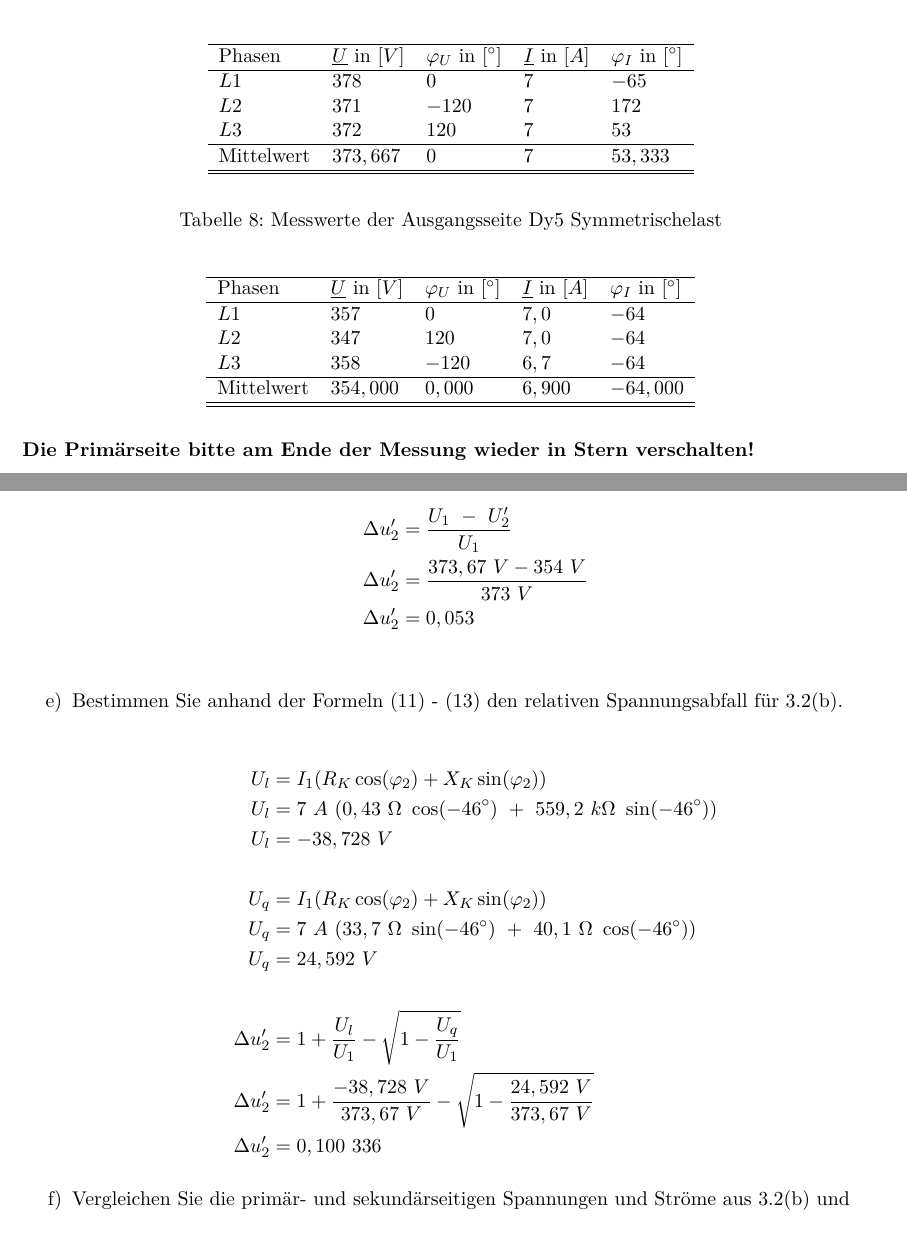
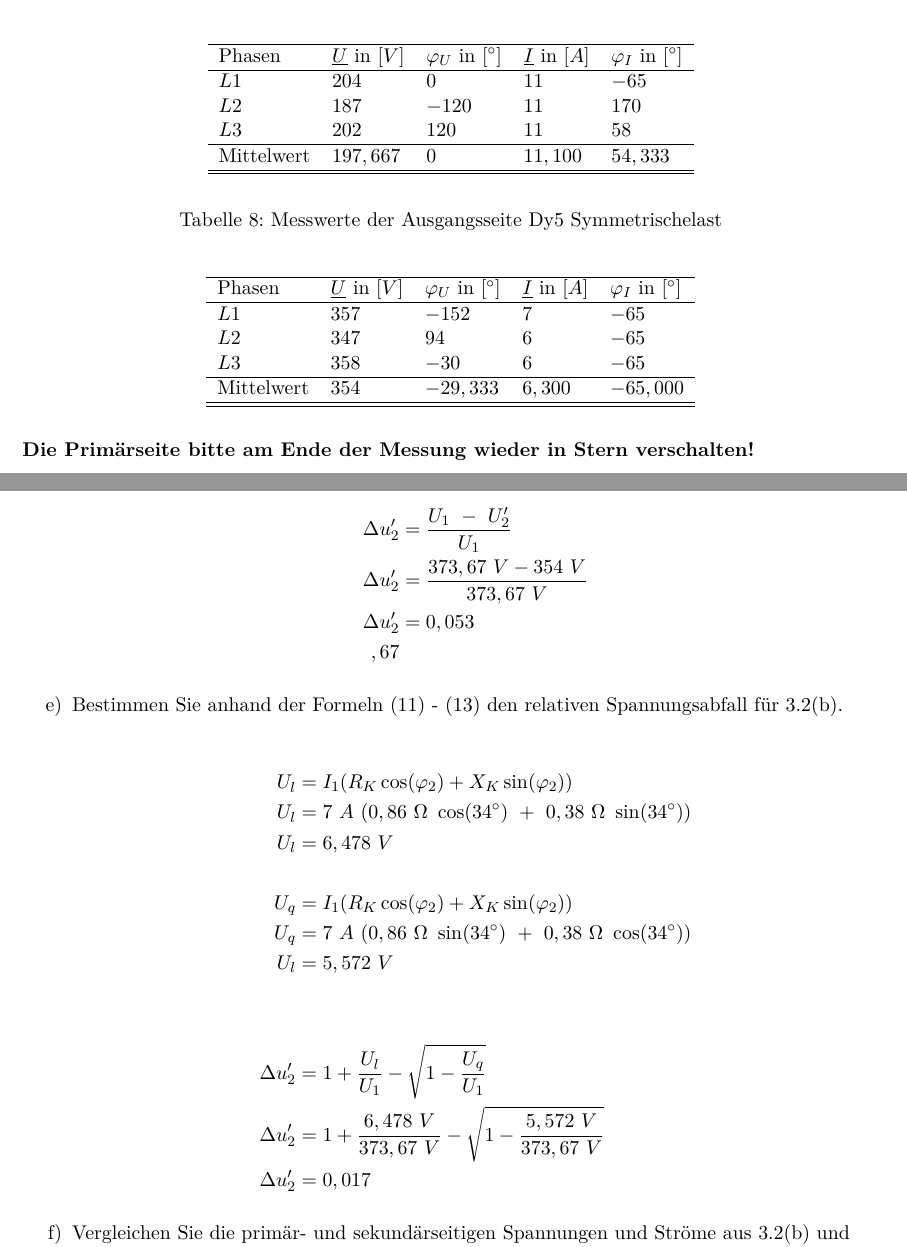
Before and after one commit to YAlsaady/Praktikum_GET_B, a LaTeX document (Versuch_3/LaTeX/main.tex, which reads Versuch_3/LaTeX/Inhalt/03Messung.tex, Versuch_3/LaTeX/Inhalt/04Auswertung.tex): two parts of pages 12 and 20 of 20, joined at a grey line, cut so that both start at the same text. Compiled offline with pdfLaTeX.

Commit message:
Aufgabe: 4.2 e

```diff
--- a/Versuch_3/LaTeX/Inhalt/03Messung.tex
+++ b/Versuch_3/LaTeX/Inhalt/03Messung.tex
@@ -141,10 +141,10 @@ Messgeräte.
           \begin{tabular}{lllll}
             \\ \hline
             Phasen     & $\underline{U}$ in $[V]$ & $\varphi_{U}$ in $[^\circ]$ & $\underline{I}$ in $[A]$ & $\varphi_{I}$ in $[^\circ]$ \\ \hline
-            $L1$       & $378$                    & $0$                         & $7$                      & $-65$                       \\
-            $L2$       & $371$                    & $-120$                      & $7$                      & $172$                       \\
-            $L3$       & $372$                    & $120$                       & $7$                      & $53$                        \\ \hline
-            Mittelwert & $373,667$                & $0$                         & $7$                      & $53,333$                    \\ \hline\hline
+            $L1$       & $204$                    & $0$                         & $11$                     & $-65$                       \\
+            $L2$       & $187$                    & $-120$                      & $11$                     & $170$                       \\
+            $L3$       & $202$                    & $120$                       & $11$                     & $58$                        \\ \hline
+            Mittelwert & $197,667$                & $0$                         & $11,100$                 & $54,333$                    \\ \hline\hline
           \end{tabular}
         \end{table}
         \begin{table}[h!]
@@ -153,10 +153,10 @@ Messgeräte.
           \begin{tabular}{lllll}
             \\ \hline
             Phasen     & $\underline{U}$ in $[V]$ & $\varphi_{U}$ in $[^\circ]$ & $\underline{I}$ in $[A]$ & $\varphi_{I}$ in $[^\circ]$ \\ \hline
-            $L1$       & $357$                    & $0$                         & $7,0$                    & $-64$                       \\
-            $L2$       & $347$                    & $120$                       & $7,0$                    & $-64$                       \\
-            $L3$       & $358$                    & $-120$                      & $6,7$                    & $-64$                       \\ \hline
-            Mittelwert & $354,000$                & $0,000$                     & $6,900$                  & $-64,000$                   \\ \hline\hline
+            $L1$       & $357$                    & $-152$                      & $7$                      & $-65$                       \\
+            $L2$       & $347$                    & $94$                        & $6$                      & $-65$                       \\
+            $L3$       & $358$                    & $-30$                       & $6$                      & $-65$                       \\ \hline
+            Mittelwert & $354$                    & $-29,333$                   & $6,300$                  & $-65,000$                   \\ \hline\hline
           \end{tabular}
         \end{table}
 \end{enumerate}
--- a/Versuch_3/LaTeX/Inhalt/04Auswertung.tex
+++ b/Versuch_3/LaTeX/Inhalt/04Auswertung.tex
@@ -374,24 +374,24 @@
 	      \end{minipage}
 	      \begin{align*}
 		      \Delta u'_2 & = \frac{U_1\ -\ U'_2}{U_1}          \\
-		      \Delta u'_2 & = \frac{373,67\ V - 354\ V}{373\ V} \\
-		      \Delta u'_2 & = 0,053                             \\
+		      \Delta u'_2 & = \frac{373,67\ V - 354\ V}{373,67\ V} \\
+		      \Delta u'_2 & = 0,053                             \\,67
 	      \end{align*}
 	\item Bestimmen Sie anhand der Formeln (11) - (13) den relativen Spannungsabfall für
 	      3.2(b).
 
 	      \begin{align*}
-		      U_l         & = I_1(R_K\cos(\varphi_2)+X_K\sin(\varphi_2))                                 \\
-		      U_l         & = 7\ A\ (0,43\ \Omega\ \cos(-46^\circ)\ +\ 559,2 \ k\Omega\ \sin(-46^\circ)) \\
-		      U_l         & = -38,728\ V                                                                 \\
+		      U_l         & = I_1(R_K\cos(\varphi_2)+X_K\sin(\varphi_2))                             \\
+		      U_l         & = 7\ A\ (0,86\ \Omega\ \cos(34^\circ)\ +\ 0,38\ \Omega\ \sin(34^\circ))  \\
+		      U_l         & = 6,478\ V                                                               \\
 		      \\
-		      U_q         & = I_1(R_K\cos(\varphi_2)+X_K\sin(\varphi_2))                                 \\
-		      U_q         & = 7\ A\ (33,7\ \Omega\ \sin(-46^\circ)\ +\ 40,1\ \Omega\ \cos(-46^\circ))    \\
-		      U_q         & = 24,592\ V                                                                  \\
+		      U_q         & = I_1(R_K\cos(\varphi_2)+X_K\sin(\varphi_2))                             \\
+		      U_q         & =  7\ A\ (0,86\ \Omega\ \sin(34^\circ)\ +\ 0,38\ \Omega\ \cos(34^\circ)) \\
+		      U_l         & = 5,572 \ V                                                               \\                                                                \\
 		      \\
-		      \Delta u'_2 & = 1+\frac{U_l}{U_1} - \sqrt{1-\frac{U_q}{U_1}}                               \\
-		      \Delta u'_2 & = 1+\frac{-38,728\ V}{373,67\ V} - \sqrt{1-\frac{24,592\ V}{373,67\ V}}      \\
-		      \Delta u'_2 & = 0,100\ 336
+		      \Delta u'_2 & = 1+\frac{U_l}{U_1} - \sqrt{1-\frac{U_q}{U_1}}                           \\
+		      \Delta u'_2 & = 1+\frac{6,478\ V}{373,67\ V} - \sqrt{1-\frac{5,572 \ V}{373,67\ V}}  \\
+		      \Delta u'_2 & = 0,017
 	      \end{align*}
 
 	\item Vergleichen Sie die primär- und sekundärseitigen Spannungen und Ströme aus
```
Also changed, not shown: 2 other files.
